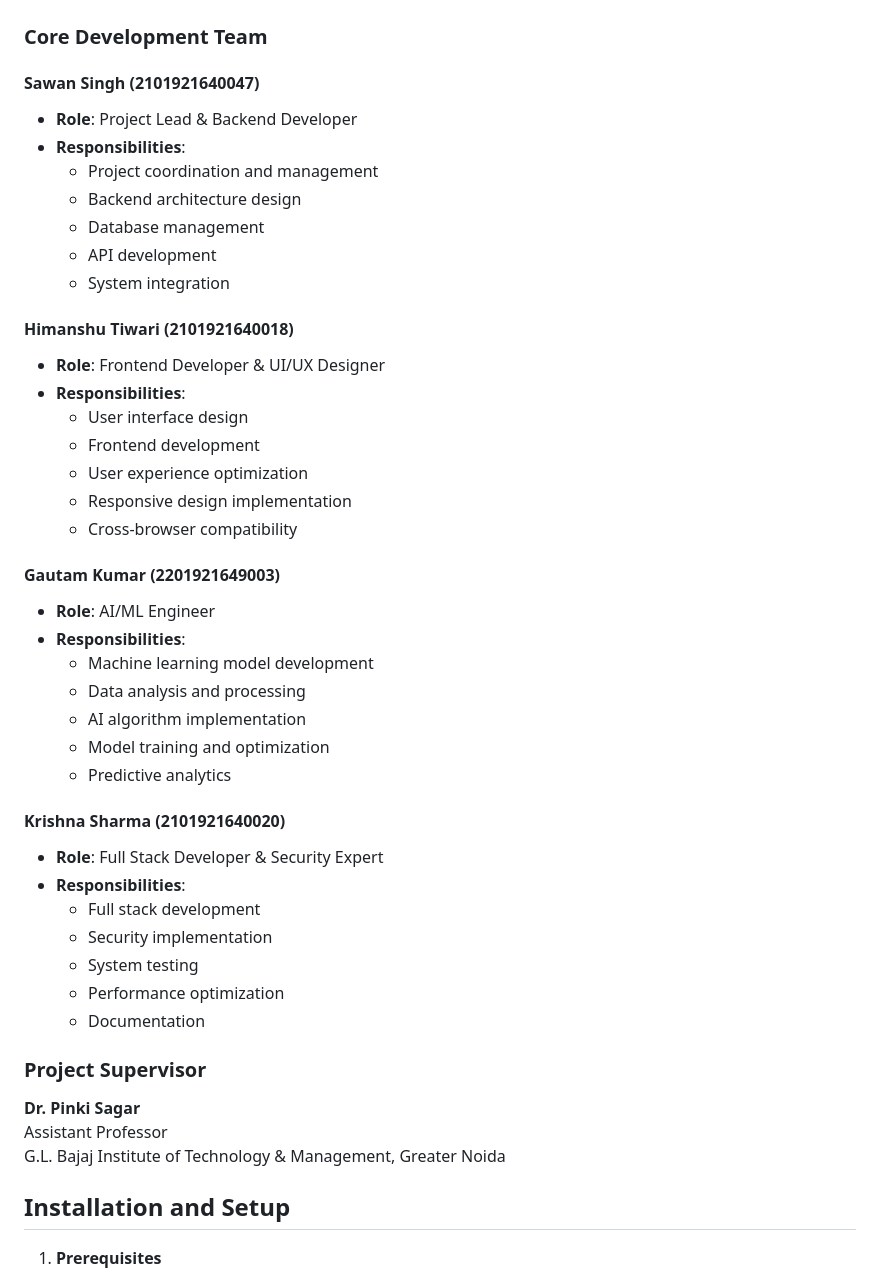
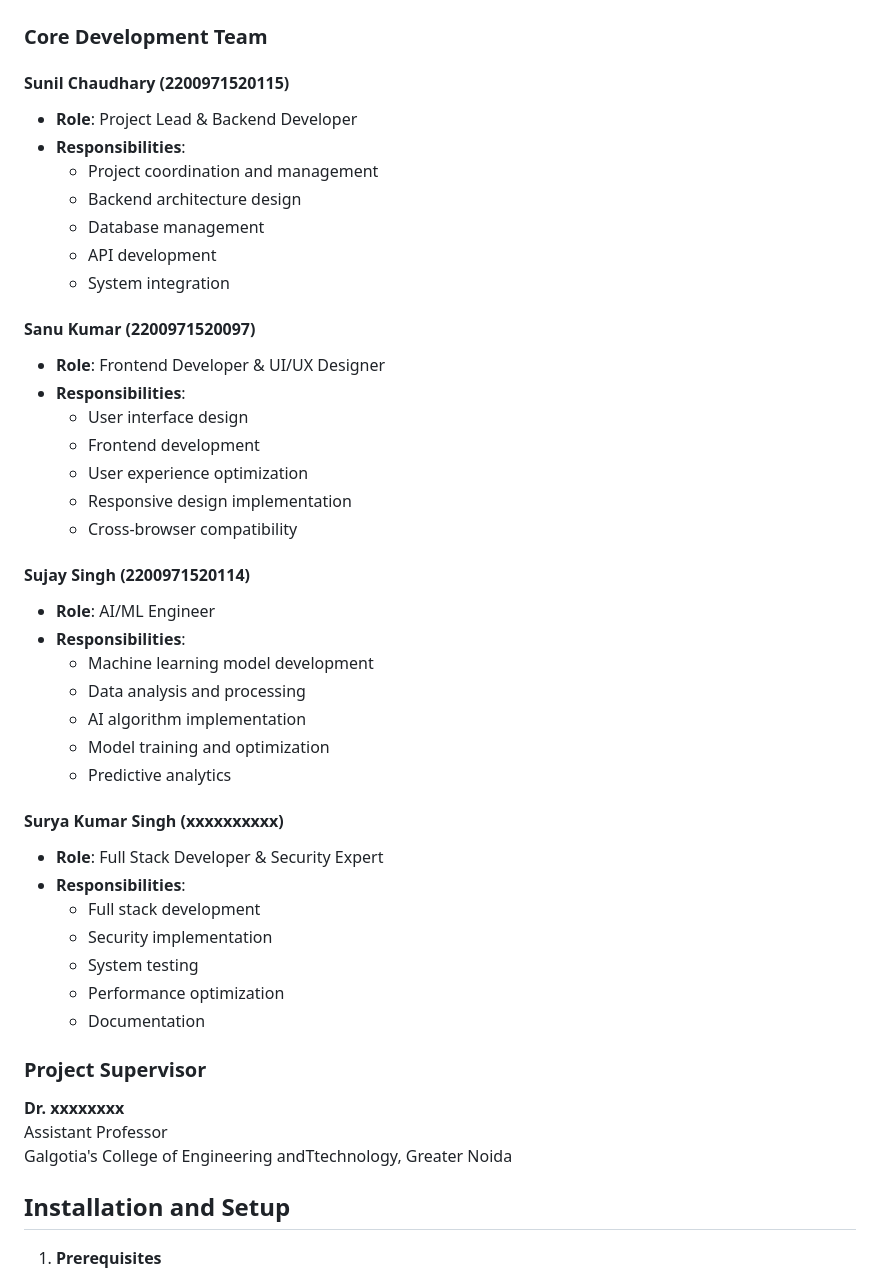
Before and after one commit to sunil969695/WeCare, a Markdown page: README.md, the part around the change. GitHub-like rendering.

```diff
--- a/README.md
+++ b/README.md
@@ -66,7 +66,7 @@ India has a vital shortage of trained doctors universally when compared to the W
 
 ### Core Development Team
 
-#### Sawan Singh (2101921640047)
+#### Sunil Chaudhary (2200971520115)
 - **Role**: Project Lead & Backend Developer
 - **Responsibilities**:
   - Project coordination and management
@@ -75,7 +75,7 @@ India has a vital shortage of trained doctors universally when compared to the W
   - API development
   - System integration
 
-#### Himanshu Tiwari (2101921640018)
+#### Sanu Kumar (2200971520097)
 - **Role**: Frontend Developer & UI/UX Designer
 - **Responsibilities**:
   - User interface design
@@ -84,7 +84,7 @@ India has a vital shortage of trained doctors universally when compared to the W
   - Responsive design implementation
   - Cross-browser compatibility
 
-#### Gautam Kumar (2201921649003)
+#### Sujay Singh (2200971520114)
 - **Role**: AI/ML Engineer
 - **Responsibilities**:
   - Machine learning model development
@@ -93,7 +93,7 @@ India has a vital shortage of trained doctors universally when compared to the W
   - Model training and optimization
   - Predictive analytics
 
-#### Krishna Sharma (2101921640020)
+#### Surya Kumar Singh (xxxxxxxxxx)
 - **Role**: Full Stack Developer & Security Expert
 - **Responsibilities**:
   - Full stack development
@@ -103,9 +103,9 @@ India has a vital shortage of trained doctors universally when compared to the W
   - Documentation
 
 ### Project Supervisor
-**Dr. Pinki Sagar**
+**Dr. xxxxxxxx**
 Assistant Professor
-G.L. Bajaj Institute of Technology & Management, Greater Noida
+Galgotia's College of Engineering andTtechnology, Greater Noida
 
 ## Installation and Setup
 1. **Prerequisites**
```
